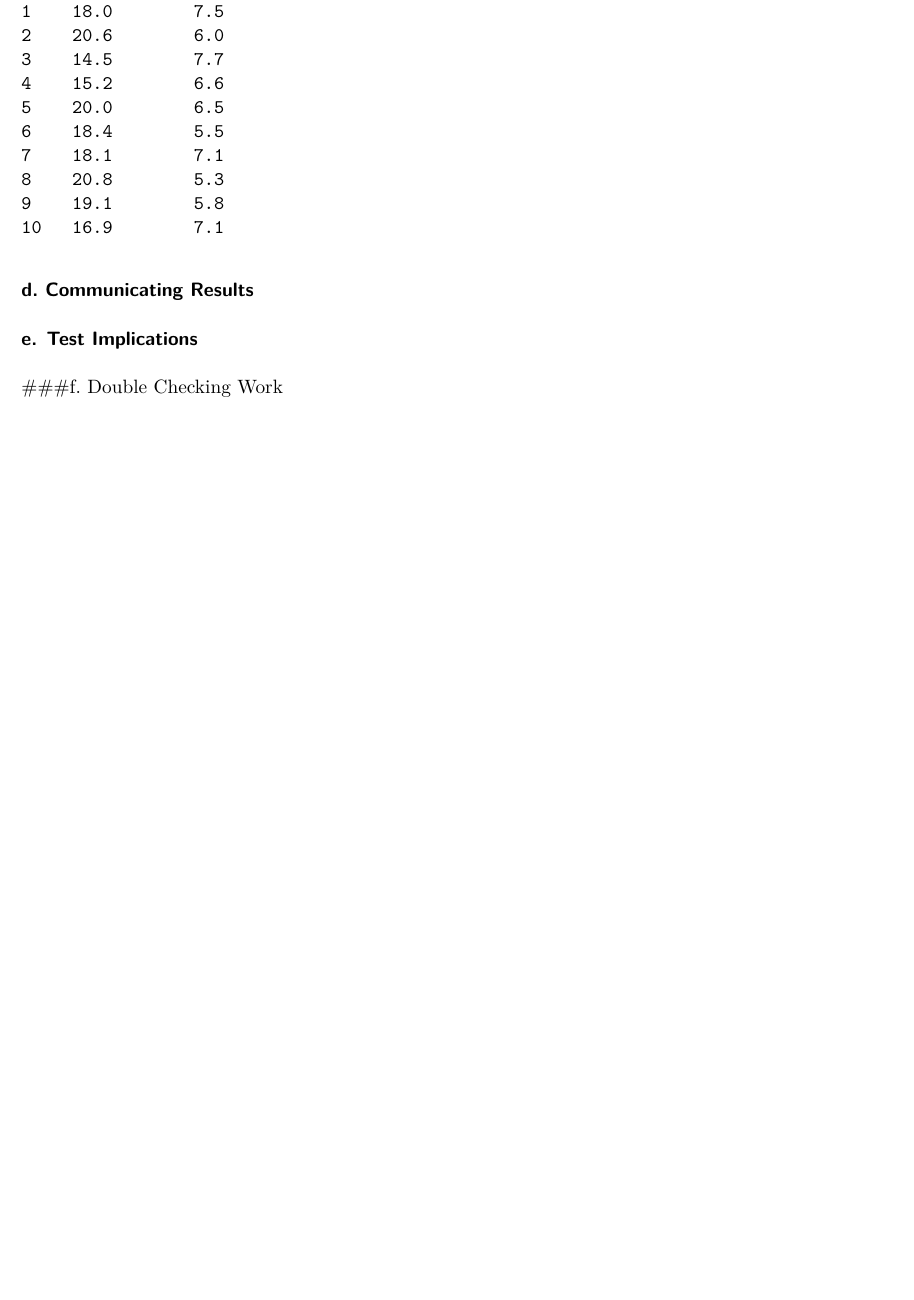
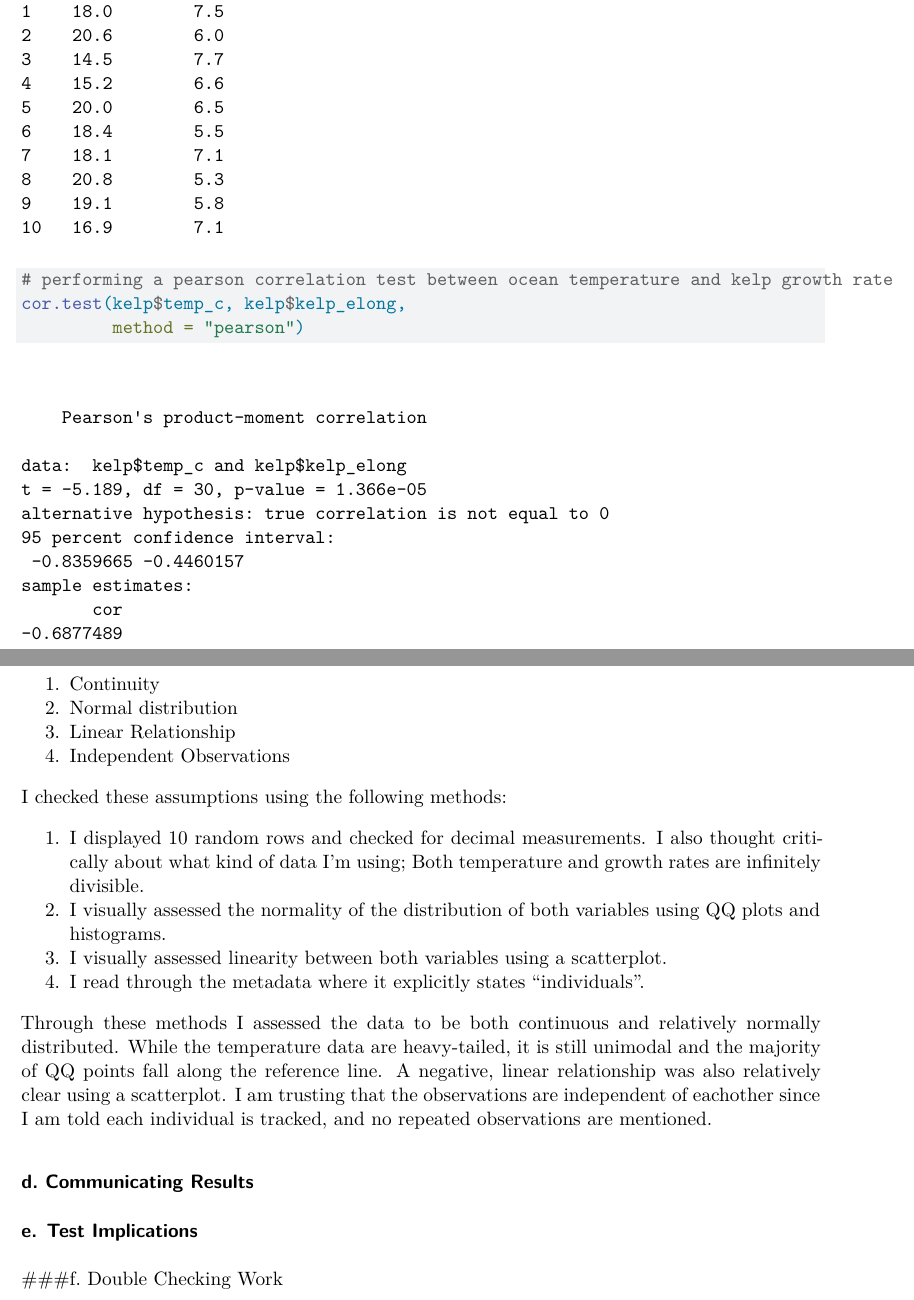
Before and after one commit to wgrimsich/ENVS-193DS_homework-03, a Quarto document (code/Homework-03.qmd): part of page 4 of 5 before the commit and two parts of pages 4 and 5 of 6 after it, the two joined at a grey line, cut so that both start at the same text, the shorter picture padded with empty space. Rendered offline with R 4.5, knitr and Pandoc in place of Quarto, then LaTeX, with nearby package versions; code that draws random numbers runs with fixed seeds of ours.

Commit message:
Labelled code chunk.
Added one missing annotation.

Finished first draft up to 1c.

````diff
--- a/code/Homework-03.qmd
+++ b/code/Homework-03.qmd
@@ -117,11 +117,29 @@ histogram_kelp <- ggplot(
 
 # displaying 10 random rows from data
 slice_sample(kelp, n = 10)
+
+# performing a pearson correlation test between ocean temperature and kelp growth rate
+cor.test(kelp$temp_c, kelp$kelp_elong,
+         method = "pearson")
 ```
 
+I checked the following assumptions necessary for a pearson correlation:
+
+1. Continuity
+2. Normal distribution
+3. Linear Relationship
+4. Independent Observations
+
+I checked these assumptions using the following methods:
+
+1. I displayed 10 random rows and checked for decimal measurements. I also thought critically about what kind of data I'm using; Both temperature and growth rates are infinitely divisible.
+2. I visually assessed the normality of the distribution of both variables using QQ plots and histograms.
+3. I visually assessed linearity between both variables using a scatterplot.
+4. I read through the metadata where it explicitly states "individuals".
+
+Through these methods I assessed the data to be both continuous and relatively normally distributed. While the temperature data are heavy-tailed, it is still unimodal and the majority of QQ points fall along the reference line. A negative, linear relationship was also relatively clear using a scatterplot. I am trusting that the observations are independent of eachother since I am told each individual is tracked, and no repeated observations are mentioned.
+
 ### d. Communicating Results
-
-
 
 ### e. Test Implications
 
````
Also changed, not shown: code/Homework-03.qmd (2 more changed lines).
